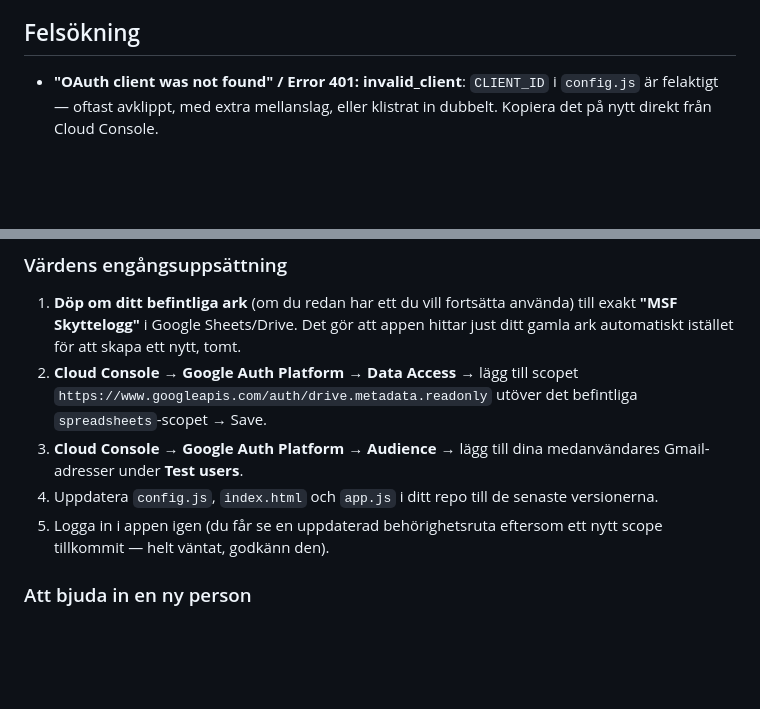
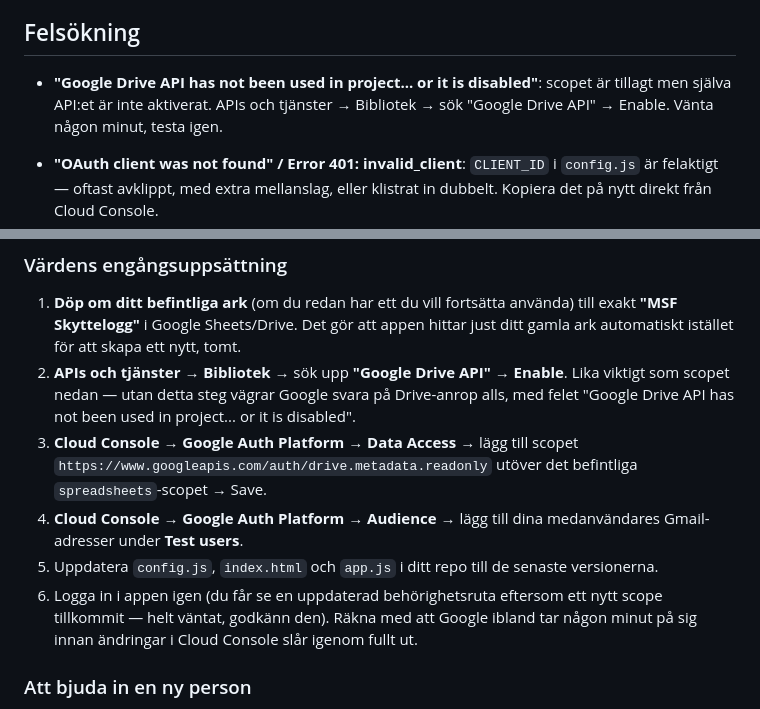
Before and after one commit to cuteroadkill/skyttelogg, a Markdown page: README.md, 2 parts joined by grey strips. Drawn GitHub-style; blank space fills up the shorter version.

```diff
--- a/README.md
+++ b/README.md
@@ -130,6 +130,10 @@ sidan visar bara tyst den gamla versionen.
 
 ## Felsökning
 
+- **"Google Drive API has not been used in project... or it is disabled"**:
+  scopet är tillagt men själva API:et är inte aktiverat. APIs och tjänster →
+  Bibliotek → sök "Google Drive API" → Enable. Vänta någon minut, testa igen.
+
 - **"OAuth client was not found" / Error 401: invalid_client**: `CLIENT_ID`
   i `config.js` är felaktigt — oftast avklippt, med extra mellanslag, eller
   klistrat in dubbelt. Kopiera det på nytt direkt från Cloud Console.
@@ -181,15 +185,21 @@ egen Drive — det är bara koden och webbadressen som är gemensam.
    använda) till exakt **"MSF Skyttelogg"** i Google Sheets/Drive. Det gör
    att appen hittar just ditt gamla ark automatiskt istället för att skapa
    ett nytt, tomt.
-2. **Cloud Console → Google Auth Platform → Data Access** → lägg till
+2. **APIs och tjänster → Bibliotek** → sök upp **"Google Drive API"** →
+   **Enable**. Lika viktigt som scopet nedan — utan detta steg vägrar Google
+   svara på Drive-anrop alls, med felet "Google Drive API has not been used
+   in project... or it is disabled".
+3. **Cloud Console → Google Auth Platform → Data Access** → lägg till
    scopet `https://www.googleapis.com/auth/drive.metadata.readonly` utöver
    det befintliga `spreadsheets`-scopet → Save.
-3. **Cloud Console → Google Auth Platform → Audience** → lägg till dina
+4. **Cloud Console → Google Auth Platform → Audience** → lägg till dina
    medanvändares Gmail-adresser under **Test users**.
-4. Uppdatera `config.js`, `index.html` och `app.js` i ditt repo till de
+5. Uppdatera `config.js`, `index.html` och `app.js` i ditt repo till de
    senaste versionerna.
-5. Logga in i appen igen (du får se en uppdaterad behörighetsruta eftersom
-   ett nytt scope tillkommit — helt väntat, godkänn den).
+6. Logga in i appen igen (du får se en uppdaterad behörighetsruta eftersom
+   ett nytt scope tillkommit — helt väntat, godkänn den). Räkna med att
+   Google ibland tar någon minut på sig innan ändringar i Cloud Console
+   slår igenom fullt ut.
 
 ### Att bjuda in en ny person
 
```
